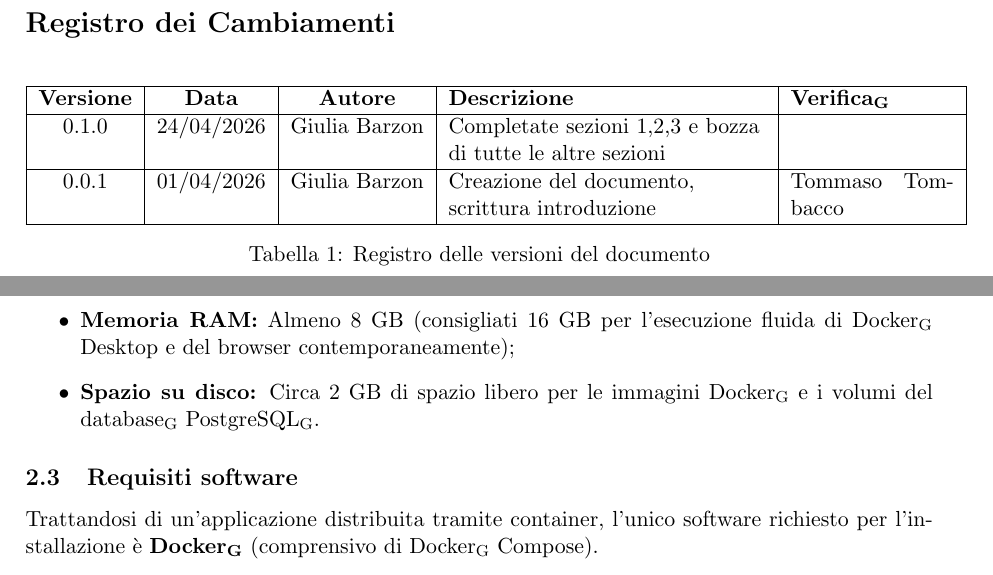
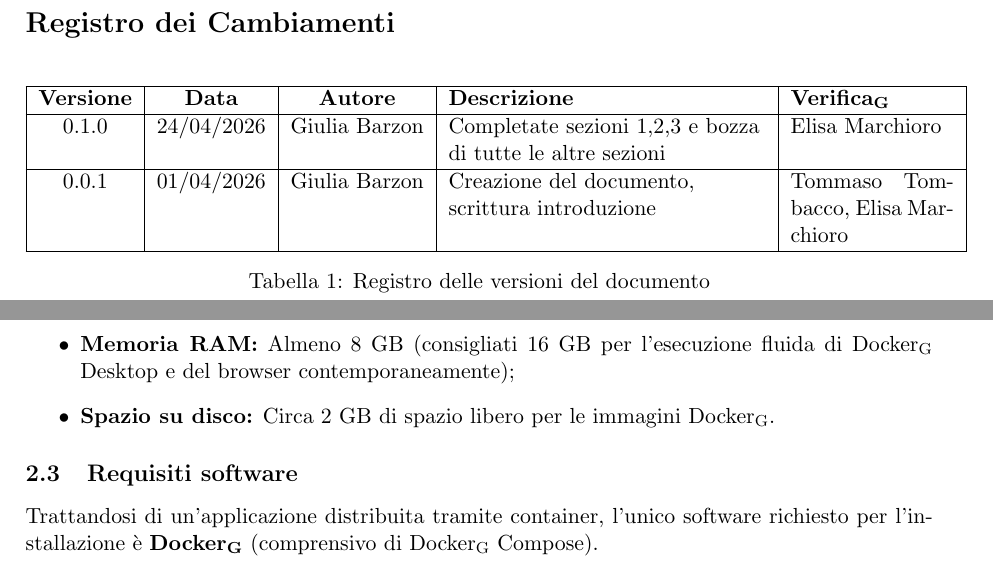
Before and after one commit to ByteMe25/ByteMe, a LaTeX document (src/3_PB/Manuale_Utente_v0.1.0.tex): two parts of pages 2 and 7 of 23, joined at a grey line, cut so that both start at the same text. Compiled offline with pdfLaTeX.

Commit message:
Update Manuale_Utente_v0.1.0.tex

```diff
--- a/src/3_PB/Manuale_Utente_v0.1.0.tex
+++ b/src/3_PB/Manuale_Utente_v0.1.0.tex
@@ -99,9 +99,9 @@
         \hline
         \textbf{Versione} & \textbf{Data} & \textbf{Autore} & \textbf{Descrizione} & \textbf{\gls{Verifica}} \\
         \hline
-        0.1.0 & 24/04/2026 & Giulia Barzon & Completate sezioni 1,2,3 e bozza di tutte le altre sezioni & \\
+        0.1.0 & 24/04/2026 & Giulia Barzon & Completate sezioni 1,2,3 e bozza di tutte le altre sezioni & Elisa Marchioro\\
         \hline
-        0.0.1 & 01/04/2026 & Giulia Barzon & Creazione del documento, scrittura introduzione & Tommaso Tombacco \\
+        0.0.1 & 01/04/2026 & Giulia Barzon & Creazione del documento, scrittura introduzione & Tommaso Tombacco, Elisa Marchioro \\
         \hline
     \end{tabular}
     \caption{Registro delle versioni del documento}
@@ -187,7 +187,7 @@ Sebbene l'elaborazione dei modelli linguistici ($LLM_G$) avvenga su server remot
 \begin{itemize}
     \item \textbf{Processore (CPU):} Architettura x86-64 o ARM64, minimo 2 core;
     \item \textbf{Memoria RAM:} Almeno 8 GB (consigliati 16 GB per l'esecuzione fluida di \gls{Docker} Desktop e del browser contemporaneamente);
-    \item \textbf{Spazio su disco:} Circa 2 GB di spazio libero per le immagini \gls{Docker} e i volumi del \gls{database} \gls{PostgreSQL}.
+    \item \textbf{Spazio su disco:} Circa 2 GB di spazio libero per le immagini \gls{Docker}.
 \end{itemize}
 
 \subsection{Requisiti software}
```
